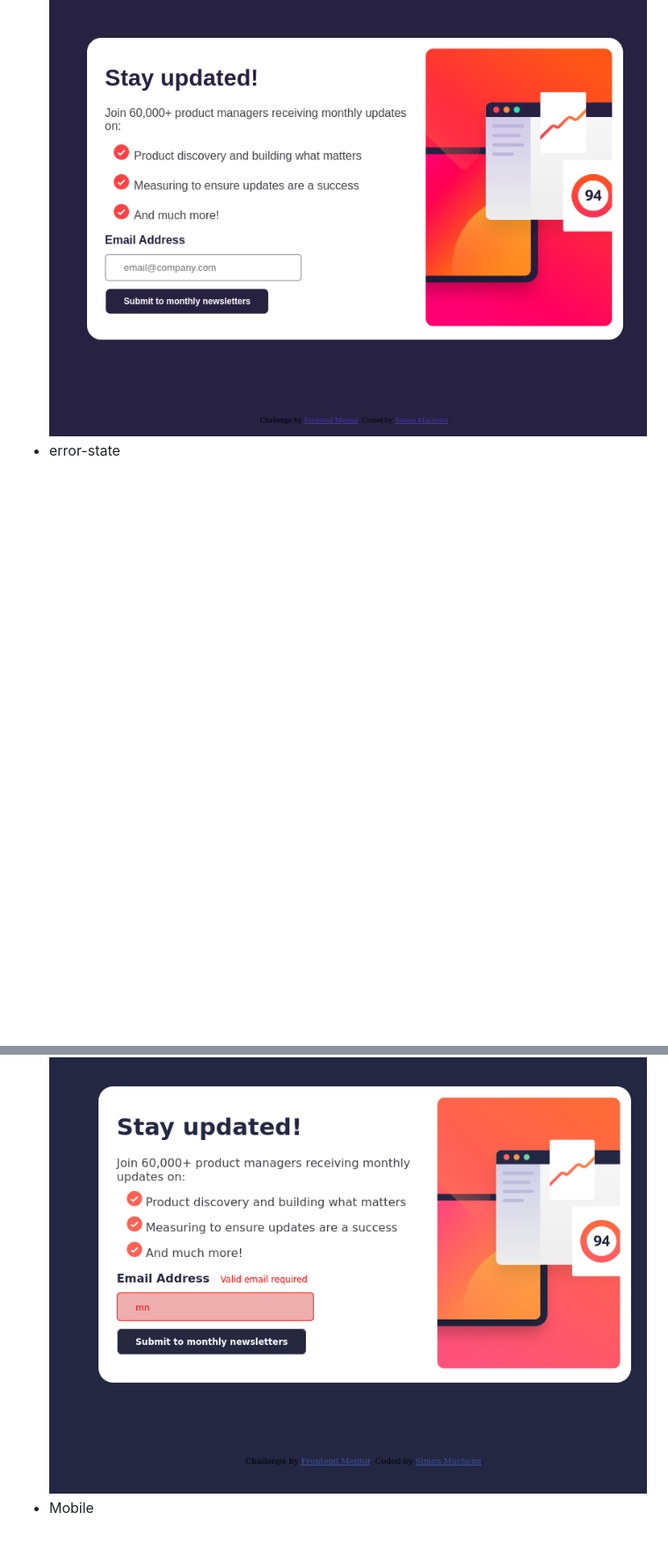
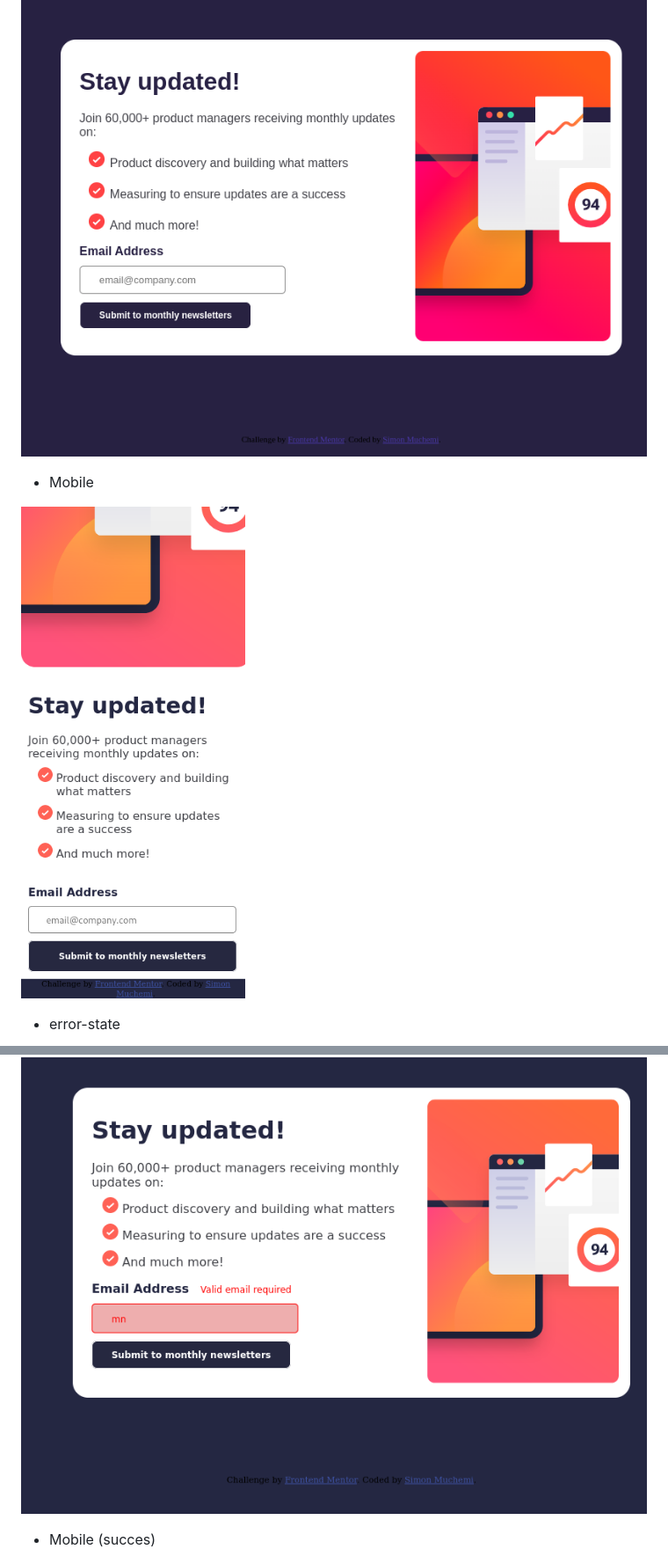
Before and after one commit to Simon-Muchemi/newsletter-with-success-message, a Markdown page: README.md, 2 parts joined by grey strips. Shown at 88% size. GitHub-like rendering; blank space fills up the shorter version.

```diff
--- a/README.md
+++ b/README.md
@@ -37,7 +36,12 @@ Users should be able to:
 ![design](./assets/newsletter%20-%20desktop.png)
+- Mobile
+
+![design](./assets/mobile.png)
 - error-state
+
 ![design](./assets/newsletter_error-state.png)
-- Mobile
+- Mobile (succes)
+
 - ![design](./assets/success%20message%20-%20mobile.png)
 ### Links
 
```
Also changed, not shown: other parts of README.md (+2 -3 lines).
